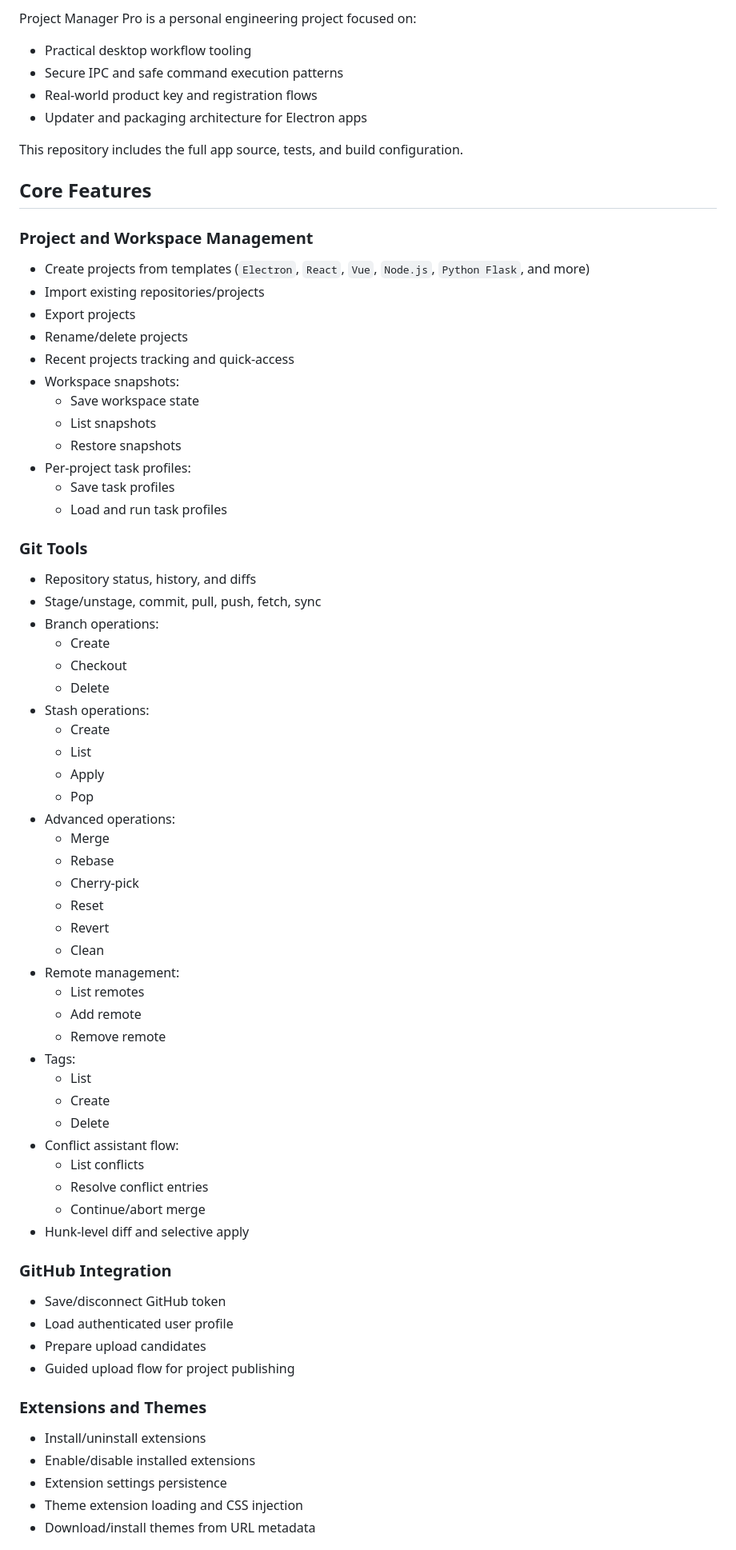
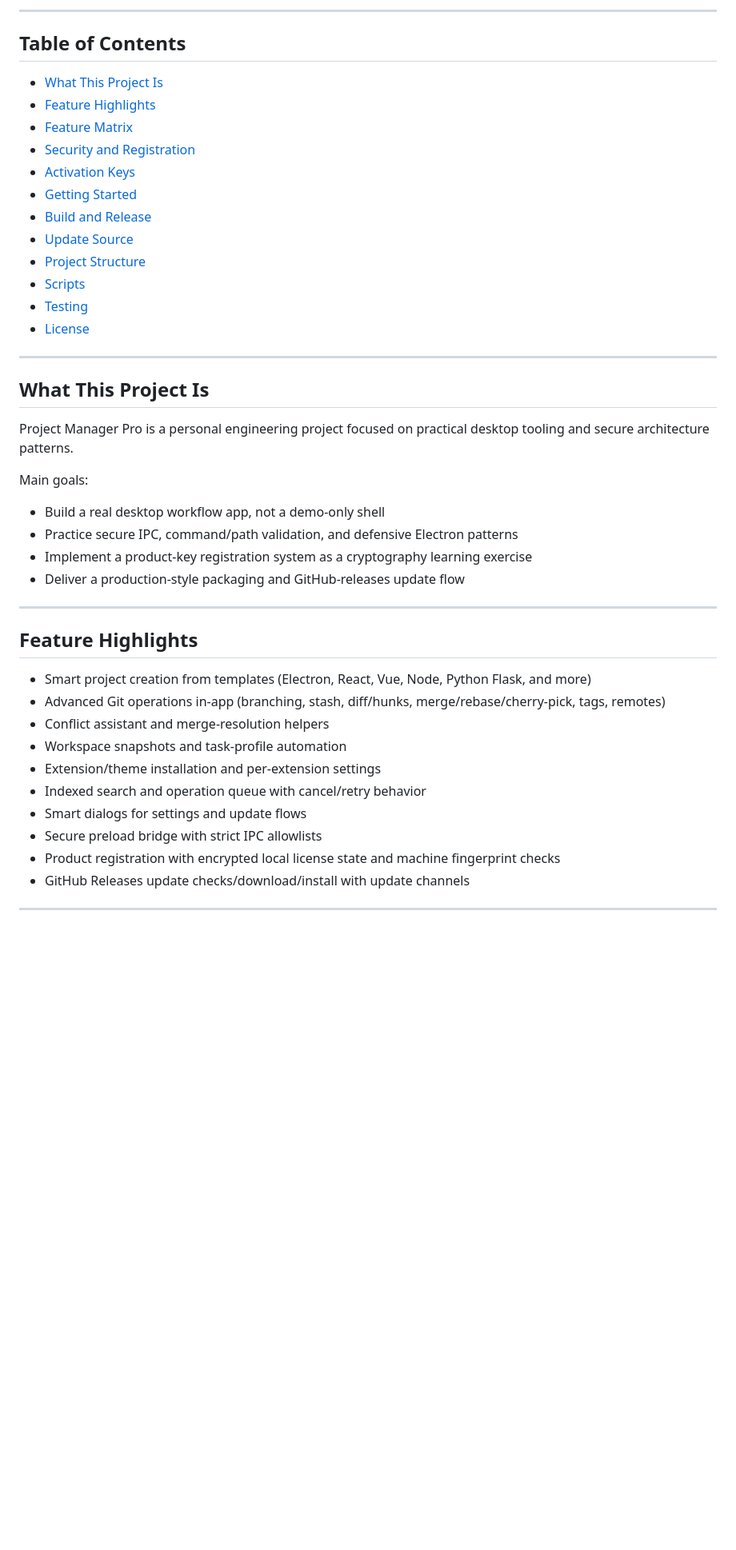
Before and after one commit to skillerious/ProjectManagerPro, a Markdown page: README.md, the part around one of its changes. Shown at 80% size. Drawn GitHub-style; blank space fills up the shorter version.

```diff
--- a/README.md
+++ b/README.md
@@ -7,76 +15,48 @@ It combines project scaffolding, Git tooling, extensions/themes, workflow automa
 
-Project Manager Pro is a personal engineering project focused on:
+---
 
-- Practical desktop workflow tooling
-- Secure IPC and safe command execution patterns
-- Real-world product key and registration flows
-- Updater and packaging architecture for Electron apps
+## Table of Contents
 
-This repository includes the full app source, tests, and build configuration.
+- [What This Project Is](#what-this-project-is)
+- [Feature Highlights](#feature-highlights)
+- [Feature Matrix](#feature-matrix)
+- [Security and Registration](#security-and-registration)
+- [Activation Keys](#activation-keys)
+- [Getting Started](#getting-started)
+- [Build and Release](#build-and-release)
+- [Update Source](#update-source)
+- [Project Structure](#project-structure)
+- [Scripts](#scripts)
+- [Testing](#testing)
+- [License](#license)
 
-## Core Features
+---
 
-### Project and Workspace Management
+## What This Project Is
 
-- Create projects from templates (`Electron`, `React`, `Vue`, `Node.js`, `Python Flask`, and more)
-- Import existing repositories/projects
-- Export projects
-- Rename/delete projects
-- Recent projects tracking and quick-access
-- Workspace snapshots:
-  - Save workspace state
-  - List snapshots
-  - Restore snapshots
-- Per-project task profiles:
-  - Save task profiles
-  - Load and run task profiles
+Project Manager Pro is a personal engineering project focused on practical desktop tooling and secure architecture patterns.
 
-### Git Tools
+Main goals:
 
-- Repository status, history, and diffs
-- Stage/unstage, commit, pull, push, fetch, sync
-- Branch operations:
-  - Create
-  - Checkout
-  - Delete
-- Stash operations:
-  - Create
-  - List
-  - Apply
-  - Pop
-- Advanced operations:
-  - Merge
-  - Rebase
-  - Cherry-pick
-  - Reset
-  - Revert
-  - Clean
-- Remote management:
-  - List remotes
-  - Add remote
-  - Remove remote
-- Tags:
-  - List
-  - Create
-  - Delete
-- Conflict assistant flow:
-  - List conflicts
-  - Resolve conflict entries
-  - Continue/abort merge
-- Hunk-level diff and selective apply
+- Build a real desktop workflow app, not a demo-only shell
+- Practice secure IPC, command/path validation, and defensive Electron patterns
+- Implement a product-key registration system as a cryptography learning exercise
+- Deliver a production-style packaging and GitHub-releases update flow
 
-### GitHub Integration
+---
 
-- Save/disconnect GitHub token
-- Load authenticated user profile
-- Prepare upload candidates
-- Guided upload flow for project publishing
+## Feature Highlights
 
-### Extensions and Themes
+- Smart project creation from templates (Electron, React, Vue, Node, Python Flask, and more)
+- Advanced Git operations in-app (branching, stash, diff/hunks, merge/rebase/cherry-pick, tags, remotes)
+- Conflict assistant and merge-resolution helpers
+- Workspace snapshots and task-profile automation
+- Extension/theme installation and per-extension settings
+- Indexed search and operation queue with cancel/retry behavior
+- Smart dialogs for settings and update flows
+- Secure preload bridge with strict IPC allowlists
+- Product registration with encrypted local license state and machine fingerprint checks
+- GitHub Releases update checks/download/install with update channels
 
-- Install/uninstall extensions
-- Enable/disable installed extensions
-- Extension settings persistence
-- Theme extension loading and CSS injection
-- Download/install themes from URL metadata
+---
 
```
Also changed, not shown: other parts of README.md (+145 -115 lines).
